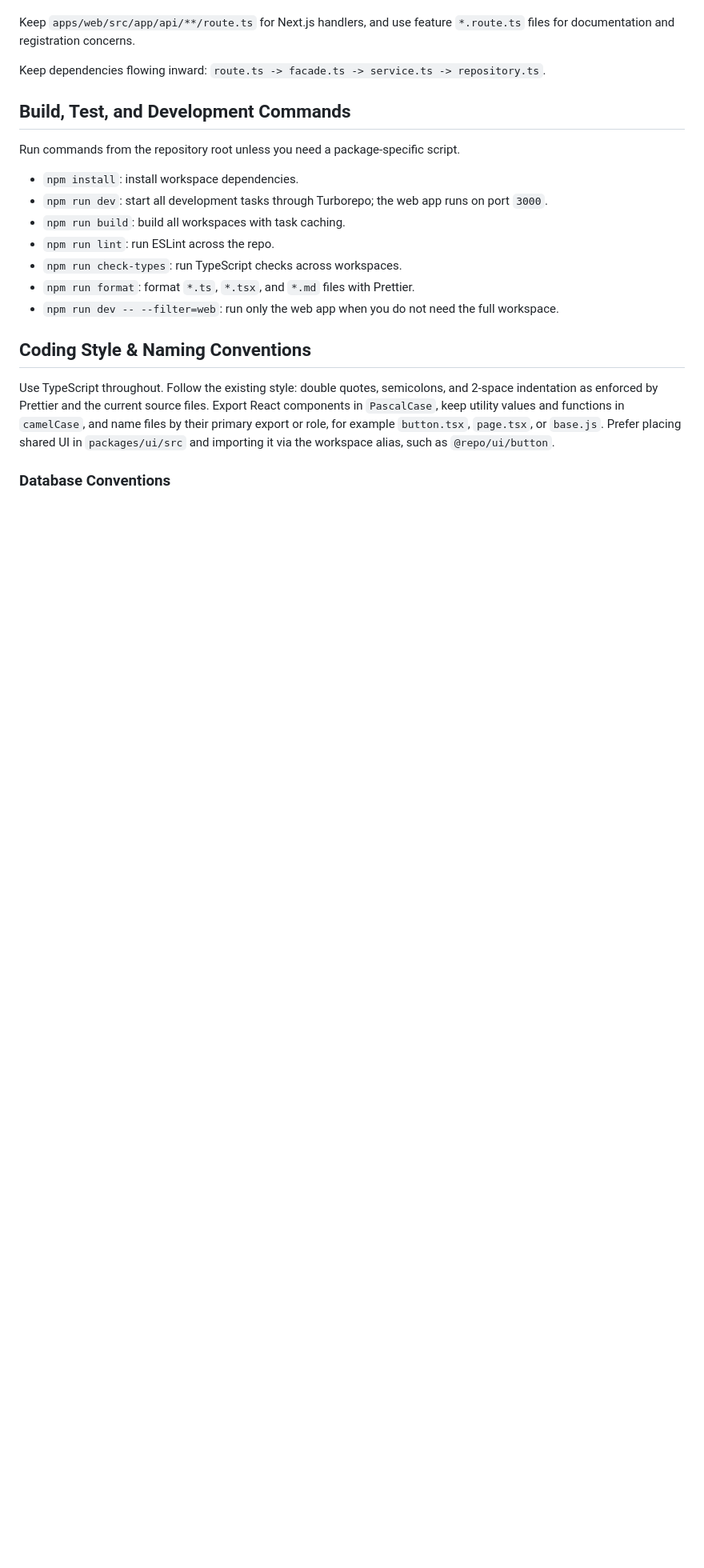
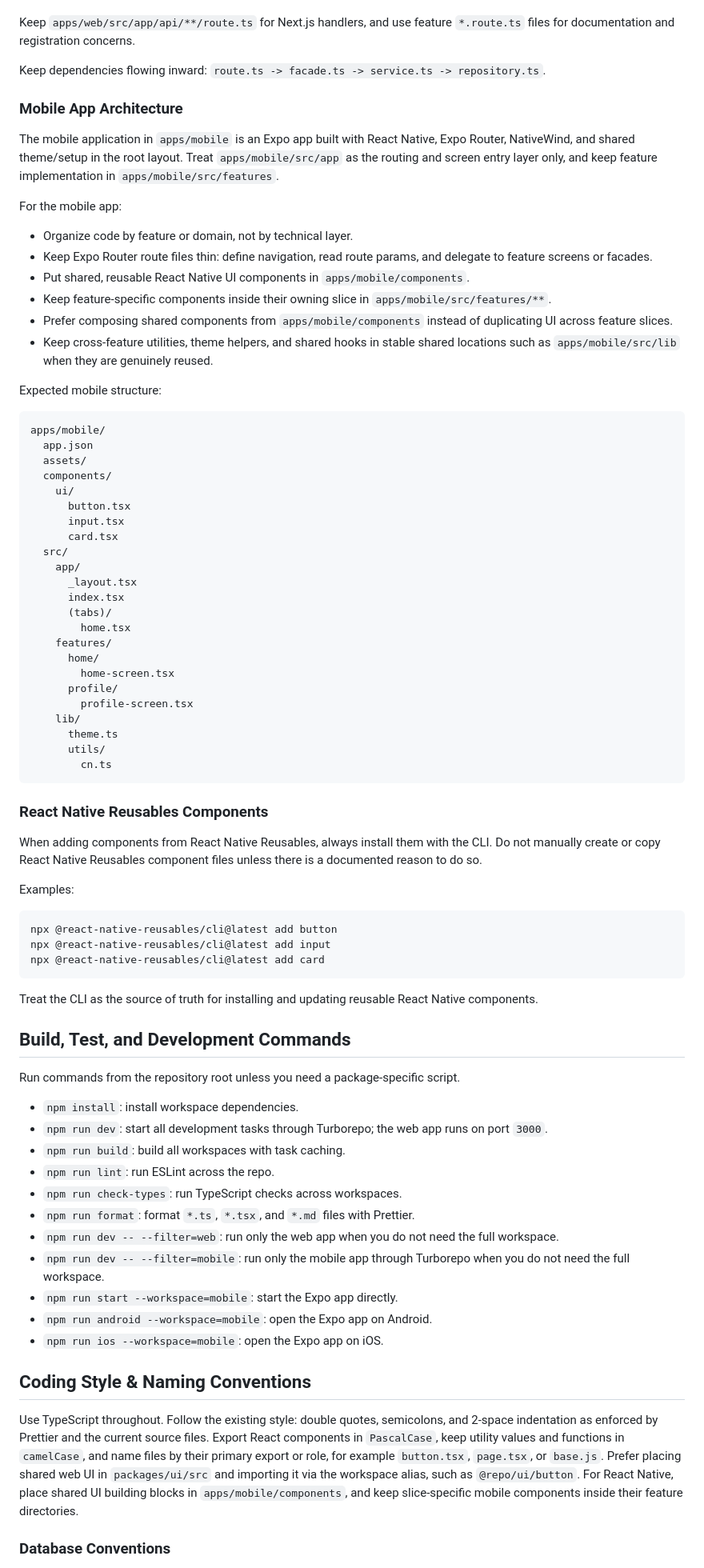
Before and after one commit to noahskorner/meal-os, a Markdown page: AGENTS.md, the part around one of its changes. Shown at 80% size. GitHub-like rendering; blank space fills up the shorter version.

Commit message:
chore: Updates AGENTS.md with mobile documentation

````diff
--- a/AGENTS.md
+++ b/AGENTS.md
@@ -47,6 +60,61 @@ Keep `apps/web/src/app/api/**/route.ts` for Next.js handlers, and use feature `*
 
 Keep dependencies flowing inward: `route.ts -> facade.ts -> service.ts -> repository.ts`.
 
+### Mobile App Architecture
+
+The mobile application in `apps/mobile` is an Expo app built with React Native, Expo Router, NativeWind, and shared theme/setup in the root layout. Treat `apps/mobile/src/app` as the routing and screen entry layer only, and keep feature implementation in `apps/mobile/src/features`.
+
+For the mobile app:
+
+- Organize code by feature or domain, not by technical layer.
+- Keep Expo Router route files thin: define navigation, read route params, and delegate to feature screens or facades.
+- Put shared, reusable React Native UI components in `apps/mobile/components`.
+- Keep feature-specific components inside their owning slice in `apps/mobile/src/features/**`.
+- Prefer composing shared components from `apps/mobile/components` instead of duplicating UI across feature slices.
+- Keep cross-feature utilities, theme helpers, and shared hooks in stable shared locations such as `apps/mobile/src/lib` when they are genuinely reused.
+
+Expected mobile structure:
+
+```text
+apps/mobile/
+  app.json
+  assets/
+  components/
+    ui/
+      button.tsx
+      input.tsx
+      card.tsx
+  src/
+    app/
+      _layout.tsx
+      index.tsx
+      (tabs)/
+        home.tsx
+    features/
+      home/
+        home-screen.tsx
+      profile/
+        profile-screen.tsx
+    lib/
+      theme.ts
+      utils/
+        cn.ts
+```
+
+### React Native Reusables Components
+
+When adding components from React Native Reusables, always install them with the CLI. Do not manually create or copy React Native Reusables component files unless there is a documented reason to do so.
+
+Examples:
+
+```bash
+npx @react-native-reusables/cli@latest add button
+npx @react-native-reusables/cli@latest add input
+npx @react-native-reusables/cli@latest add card
+```
+
+Treat the CLI as the source of truth for installing and updating reusable React Native components.
+
 ## Build, Test, and Development Commands
 
 Run commands from the repository root unless you need a package-specific script.
@@ -58,10 +126,14 @@ Run commands from the repository root unless you need a package-specific script.
 - `npm run check-types`: run TypeScript checks across workspaces.
 - `npm run format`: format `*.ts`, `*.tsx`, and `*.md` files with Prettier.
 - `npm run dev -- --filter=web`: run only the web app when you do not need the full workspace.
+- `npm run dev -- --filter=mobile`: run only the mobile app through Turborepo when you do not need the full workspace.
+- `npm run start --workspace=mobile`: start the Expo app directly.
+- `npm run android --workspace=mobile`: open the Expo app on Android.
+- `npm run ios --workspace=mobile`: open the Expo app on iOS.
 
 ## Coding Style & Naming Conventions
 
-Use TypeScript throughout. Follow the existing style: double quotes, semicolons, and 2-space indentation as enforced by Prettier and the current source files. Export React components in `PascalCase`, keep utility values and functions in `camelCase`, and name files by their primary export or role, for example `button.tsx`, `page.tsx`, or `base.js`. Prefer placing shared UI in `packages/ui/src` and importing it via the workspace alias, such as `@repo/ui/button`.
+Use TypeScript throughout. Follow the existing style: double quotes, semicolons, and 2-space indentation as enforced by Prettier and the current source files. Export React components in `PascalCase`, keep utility values and functions in `camelCase`, and name files by their primary export or role, for example `button.tsx`, `page.tsx`, or `base.js`. Prefer placing shared web UI in `packages/ui/src` and importing it via the workspace alias, such as `@repo/ui/button`. For React Native, place shared UI building blocks in `apps/mobile/components`, and keep slice-specific mobile components inside their feature directories.
 
 ### Database Conventions
 
````
Also changed, not shown: other parts of AGENTS.md (+14 -1 lines).
